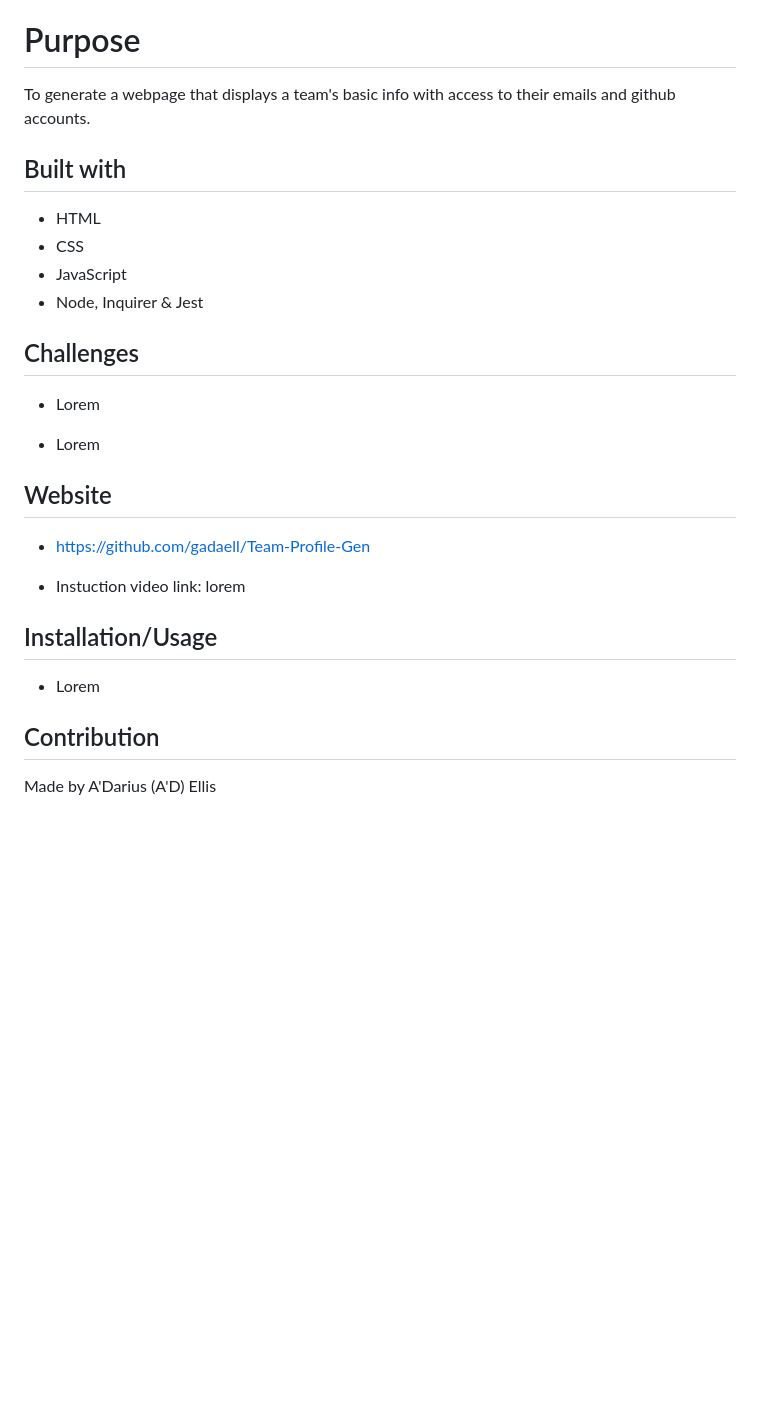
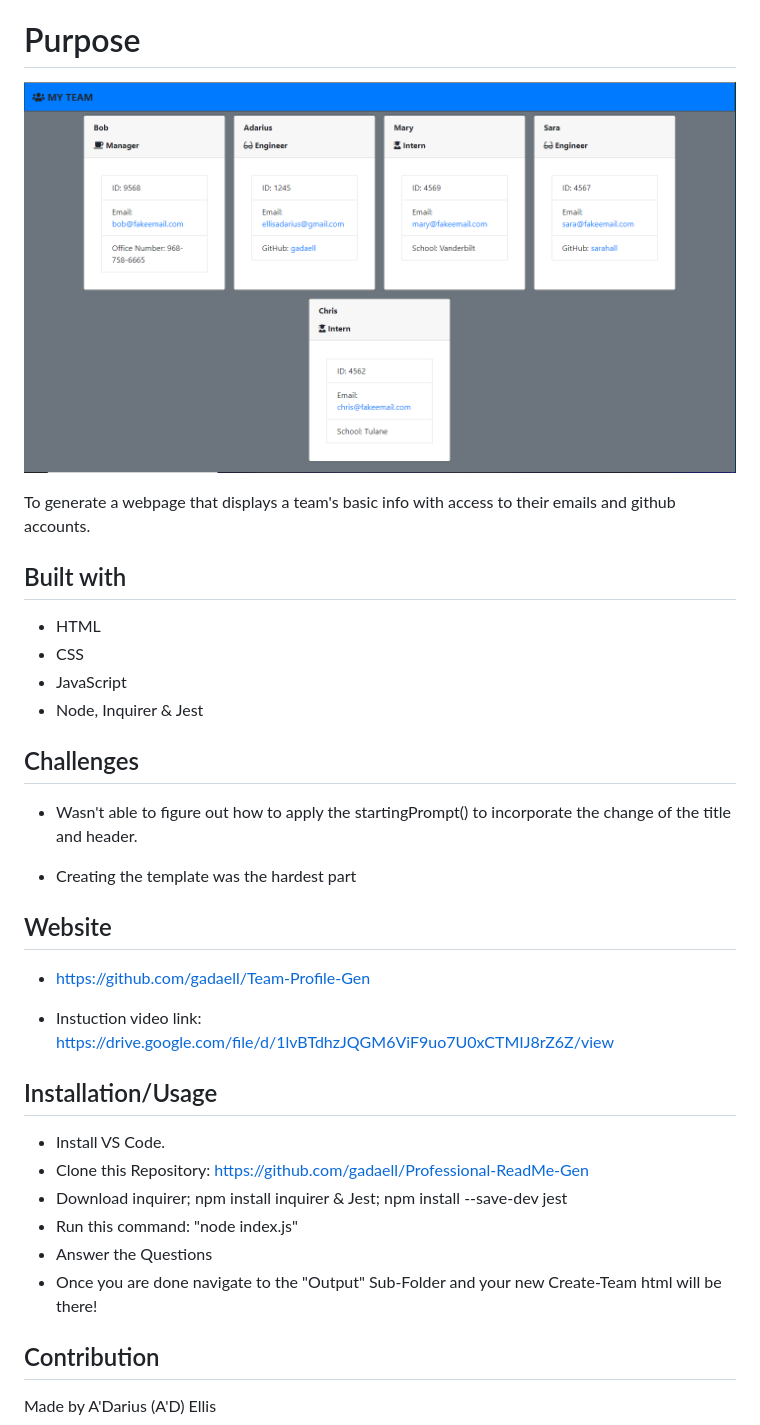
Before and after one commit to gadaell/Team-Profile-Gen, a Markdown page: README.md, the part around the change. Rendered like a GitHub page; pictures changed too: src/assets/screenshot-team-profile.PNG (added); blank space fills up the shorter version.

Commit message:
finalized ReadMe to finish up project

```diff
--- a/README.md
+++ b/README.md
@@ -28,6 +28,7 @@
   THEN I exit the application, and the HTML is generated
 
 # Purpose
+![Screenshot](./src/assets/screenshot-team-profile.PNG)
 
 To generate a webpage that displays a team's basic info with access to their emails and github accounts.
 
@@ -40,19 +41,24 @@ To generate a webpage that displays a team's basic info with access to their ema
 
 ## Challenges
 
-- Lorem
+- Wasn't able to figure out how to apply the startingPrompt() to incorporate the change of the title and header.
 
-- Lorem
+- Creating the template was the hardest part
 
 ## Website
 
 - https://github.com/gadaell/Team-Profile-Gen
 
-- Instuction video link: lorem
+- Instuction video link: https://drive.google.com/file/d/1lvBTdhzJQGM6ViF9uo7U0xCTMIJ8rZ6Z/view
 
 ## Installation/Usage
 
-- Lorem
+- Install VS Code.
+- Clone this Repository: https://github.com/gadaell/Professional-ReadMe-Gen
+- Download inquirer; npm install inquirer & Jest; npm install --save-dev jest
+- Run this command: "node index.js"
+- Answer the Questions
+- Once you are done navigate to the "Output" Sub-Folder and your new Create-Team html will be there!
 
 ## Contribution
 
```
Also changed, not shown: 2 other files.
